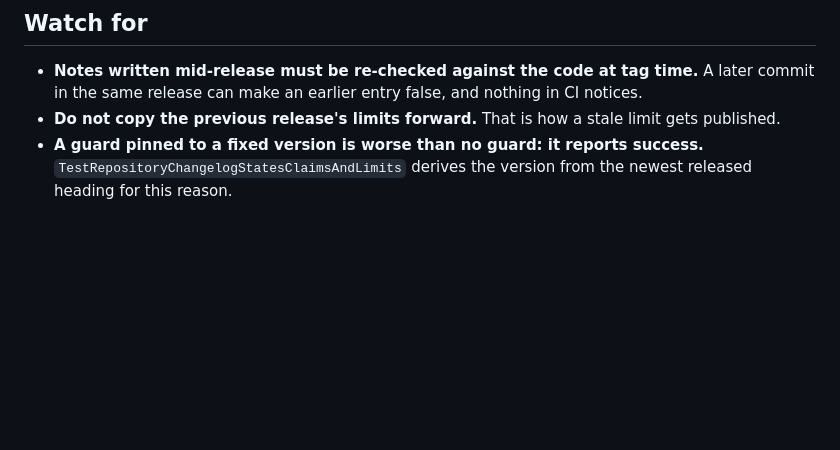
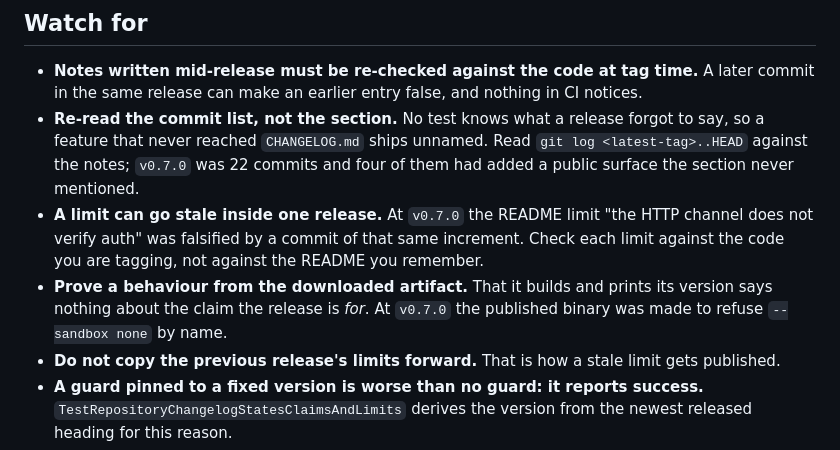
Before and after one commit to mark3labs/bonnie, a Markdown page: docs/RELEASE.md, the part around one of its changes. Drawn GitHub-style; blank space fills up the shorter version.

```diff
--- a/docs/RELEASE.md
+++ b/docs/RELEASE.md
@@ -41,6 +41,17 @@ indefinitely**, **reachable over HTTP**. State the limits from the current
 - **Notes written mid-release must be re-checked against the code at tag
   time.** A later commit in the same release can make an earlier entry false,
   and nothing in CI notices.
+- **Re-read the commit list, not the section.** No test knows what a release
+  forgot to say, so a feature that never reached `CHANGELOG.md` ships unnamed.
+  Read `git log <latest-tag>..HEAD` against the notes; `v0.7.0` was 22 commits
+  and four of them had added a public surface the section never mentioned.
+- **A limit can go stale inside one release.** At `v0.7.0` the README limit
+  "the HTTP channel does not verify auth" was falsified by a commit of that
+  same increment. Check each limit against the code you are tagging, not
+  against the README you remember.
+- **Prove a behaviour from the downloaded artifact.** That it builds and
+  prints its version says nothing about the claim the release is *for*. At
+  `v0.7.0` the published binary was made to refuse `--sandbox none` by name.
 - **Do not copy the previous release's limits forward.** That is how a stale
   limit gets published.
 - **A guard pinned to a fixed version is worse than no guard: it reports
```
Also changed, not shown: other parts of docs/RELEASE.md (+55 -0 lines).
